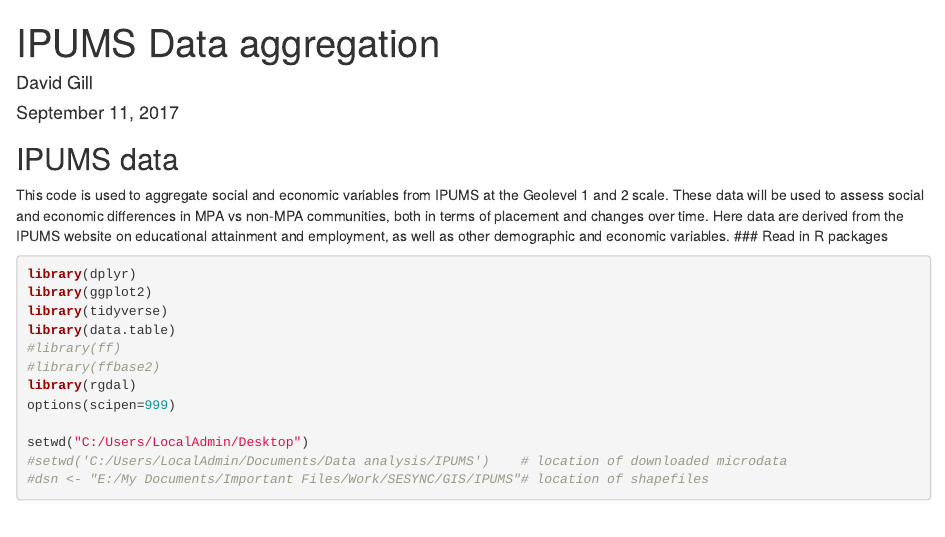
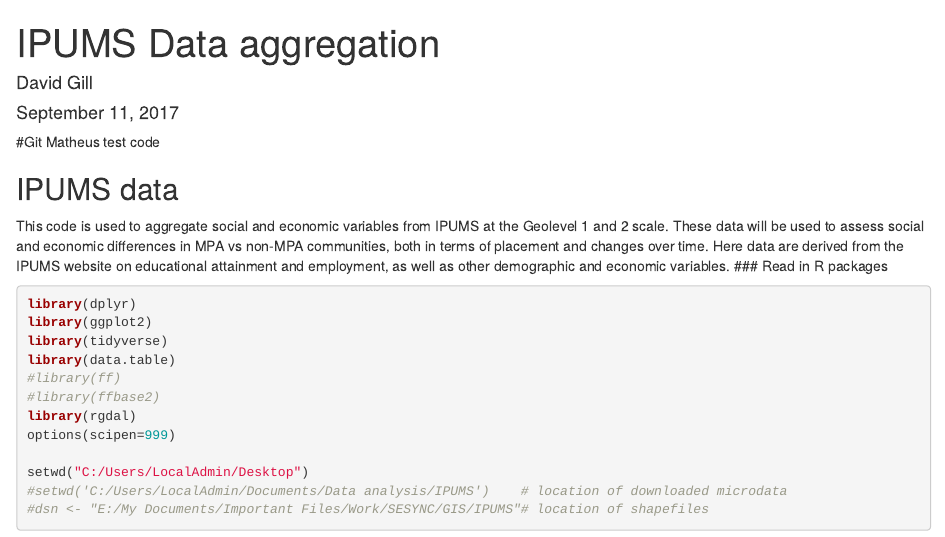
Before and after one commit to davidgillmarine/ipums, an R Markdown document (IPUMS data aggregation.Rmd): the page in a window 1100 px wide, from its top. Rendered offline with R 4.5, knitr and Pandoc, with nearby package versions.

Commit message:
added test code on line 8

```diff
--- a/IPUMS data aggregation.Rmd
+++ b/IPUMS data aggregation.Rmd
@@ -5,7 +5,7 @@
 output: html_document
 ---
 
-
+#Git Matheus test code
 
 ## IPUMS data
 This code is used to aggregate social and economic variables from IPUMS at the Geolevel 1 and 2 scale. These data will be used to assess social and economic differences in MPA vs non-MPA communities, both in terms of placement and changes over time. Here data are derived from the IPUMS website on educational attainment and employment, as well as other demographic and economic variables.
```
